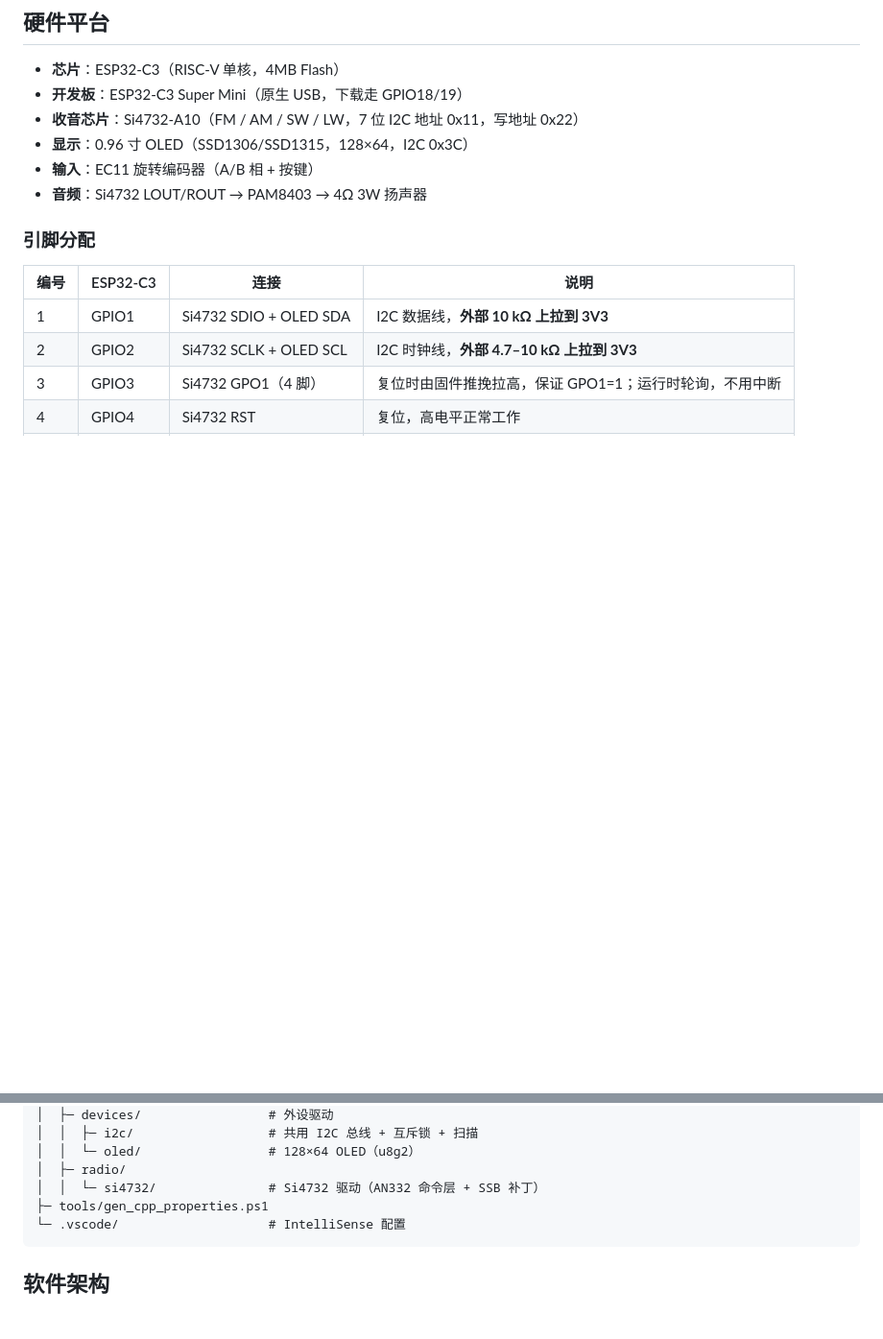
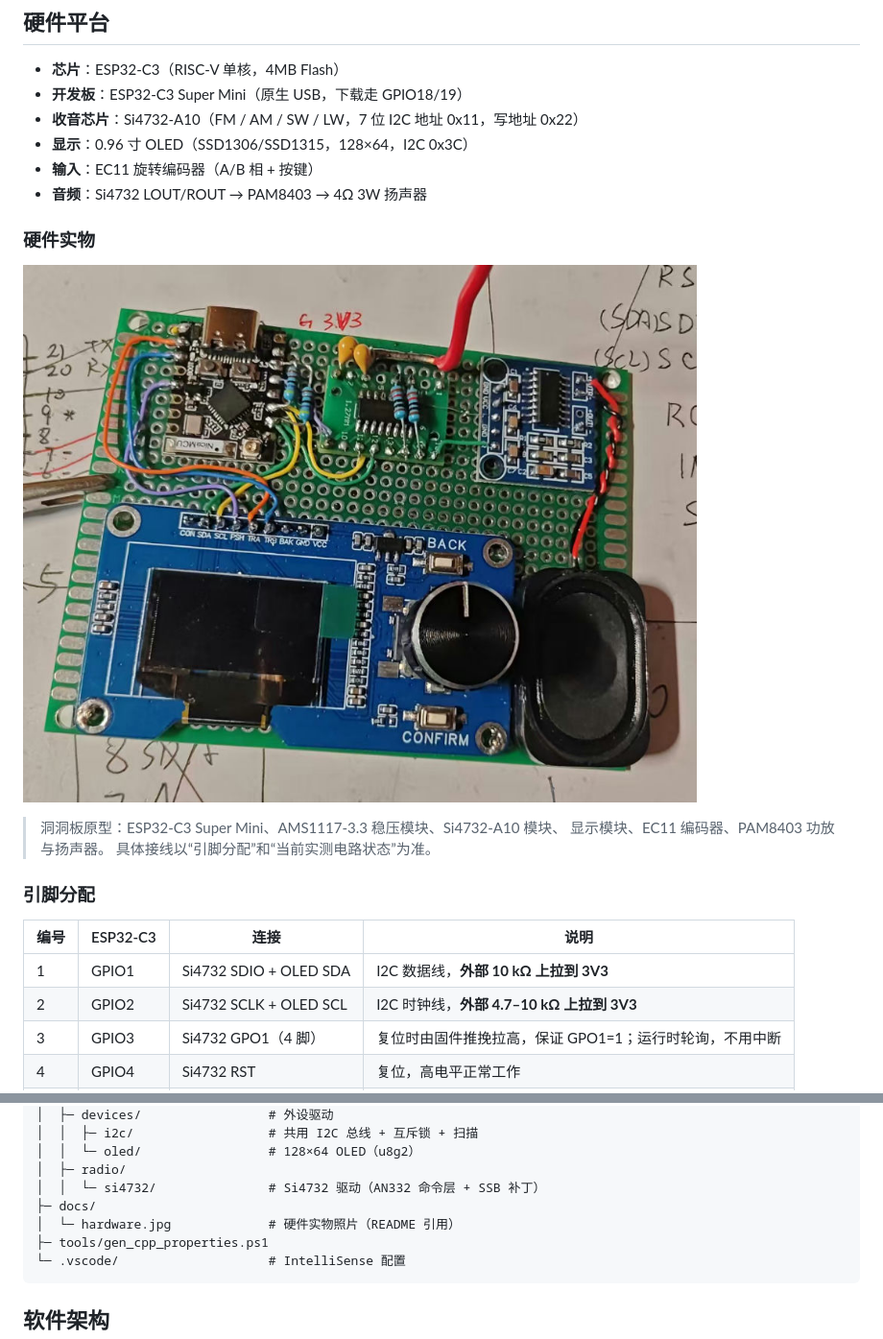
Before and after one commit to wty20191019/Si4732_ESP32C3, a Markdown page: README.md, 2 parts joined by grey strips. Shown at 96% size. Rendered like a GitHub page; pictures changed too: docs/hardware.jpg (added); blank space fills up the shorter version.

Commit message:
README：新增硬件实物照片（docs/hardware.jpg）

````diff
--- a/README.md
+++ b/README.md
@@ -17,6 +17,14 @@ WiFi 网页 / CSV 日志等模块，替换为 Si4732 收音链路。
 - **显示**：0.96 寸 OLED（SSD1306/SSD1315，128×64，I2C 0x3C）
 - **输入**：EC11 旋转编码器（A/B 相 + 按键）
 - **音频**：Si4732 LOUT/ROUT → PAM8403 → 4Ω 3W 扬声器
+
+### 硬件实物
+
+![Si4732 收音机硬件实物](docs/hardware.jpg)
+
+> 洞洞板原型：ESP32-C3 Super Mini、AMS1117-3.3 稳压模块、Si4732-A10 模块、
+> 显示模块、EC11 编码器、PAM8403 功放与扬声器。
+> 具体接线以“引脚分配”和“当前实测电路状态”为准。
 
 ### 引脚分配
 
@@ -99,6 +107,8 @@ Si4732-A10/
 │  │  └─ oled/                 # 128×64 OLED（u8g2）
 │  ├─ radio/
 │  │  └─ si4732/               # Si4732 驱动（AN332 命令层 + SSB 补丁）
+├─ docs/
+│  └─ hardware.jpg             # 硬件实物照片（README 引用）
 ├─ tools/gen_cpp_properties.ps1
 └─ .vscode/                    # IntelliSense 配置
 ```
````
